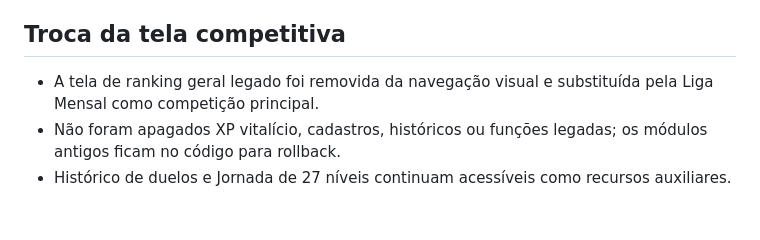
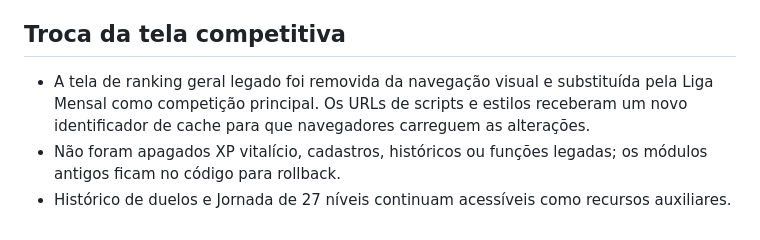
Before and after one commit to riamatoxd-collab/Olimpiadas-do-basico-, a Markdown page: docs/VENTURE_9_2_0_PLAN.md, the part around the change. GitHub-like rendering.

Commit message:
Document cache refresh for monthly leagues transition

```diff
--- a/docs/VENTURE_9_2_0_PLAN.md
+++ b/docs/VENTURE_9_2_0_PLAN.md
@@ -59,6 +59,6 @@ Adicionar notificações internas, preparar Web Push, apresentar badges Big Mac
 - Validação estática dos 19 scripts locais passou sem erros de sintaxe. Ainda falta medir carregamento e responsividade em navegador real; não há benchmark de campo nesta etapa.
 
 ## Troca da tela competitiva
-- A tela de ranking geral legado foi removida da navegação visual e substituída pela Liga Mensal como competição principal.
+- A tela de ranking geral legado foi removida da navegação visual e substituída pela Liga Mensal como competição principal. Os URLs de scripts e estilos receberam um novo identificador de cache para que navegadores carreguem as alterações.
 - Não foram apagados XP vitalício, cadastros, históricos ou funções legadas; os módulos antigos ficam no código para rollback.
 - Histórico de duelos e Jornada de 27 níveis continuam acessíveis como recursos auxiliares.
```
